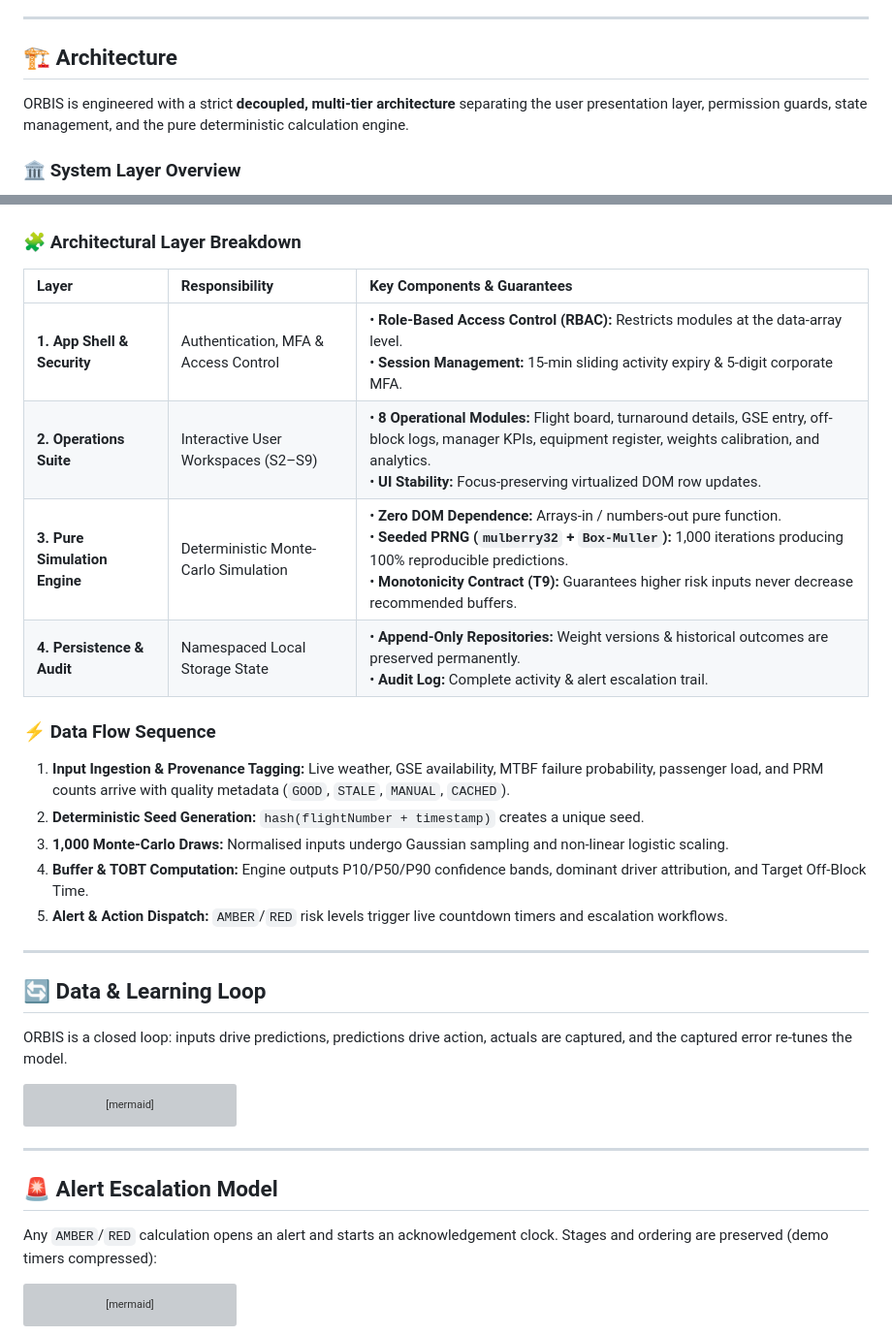
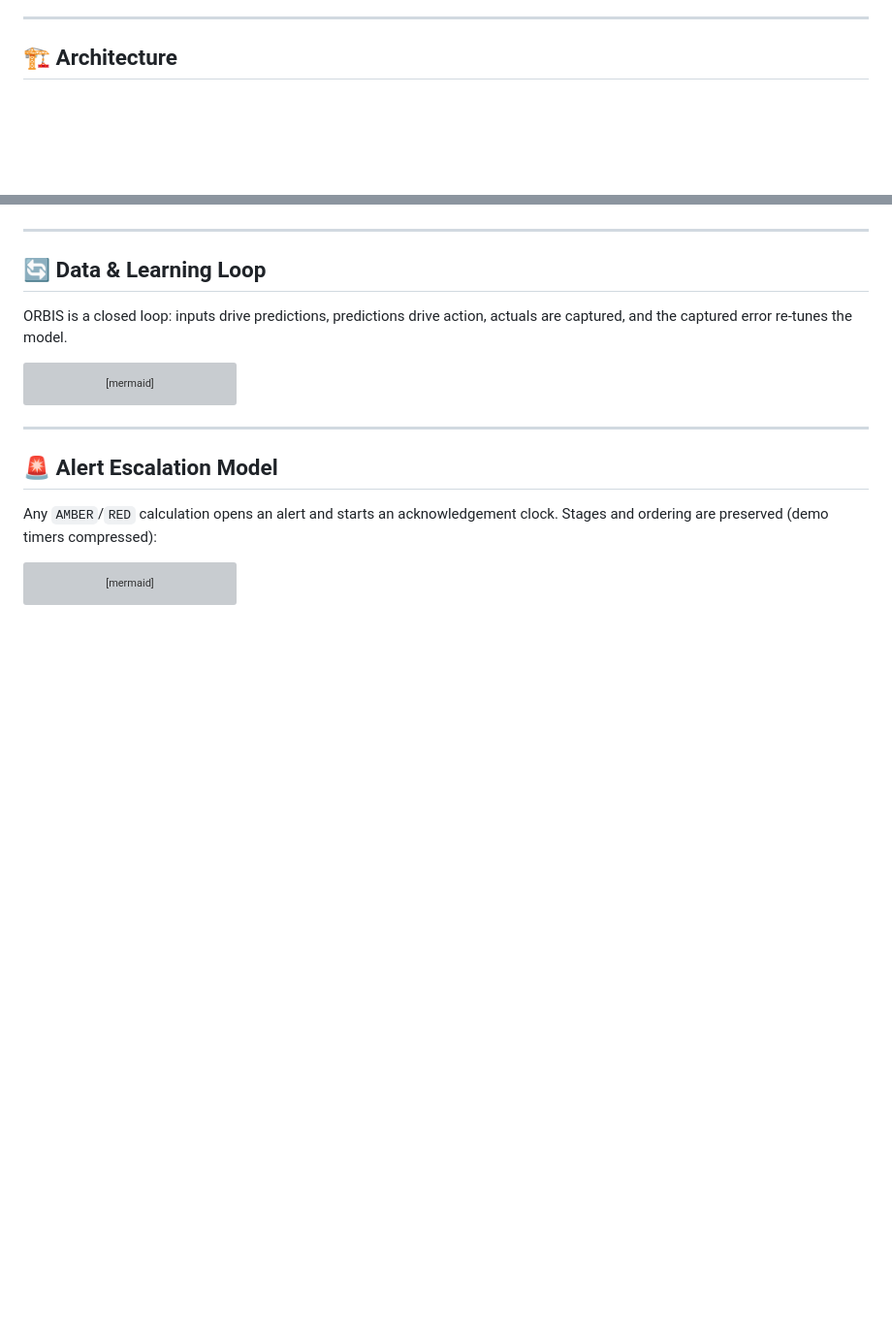
Before and after one commit to LeGeND212L/Airport-ORBIS-Prototype, a Markdown page: README.md, 2 parts joined by grey strips. Shown at 97% size. Drawn GitHub-style; blank space fills up the shorter version; grey boxes are pictures that could not be loaded.

Commit message:
Revert README architecture

````diff
--- a/README.md
+++ b/README.md
@@ -141,8 +141,4 @@ $$
 
 ## 🏗️ Architecture
 
-ORBIS is engineered with a strict **decoupled, multi-tier architecture** separating the user presentation layer, permission guards, state management, and the pure deterministic calculation engine.
-
-### 🏛️ System Layer Overview
-
 ```mermaid
@@ -201,21 +176,4 @@ flowchart TB
 ```
-
-### 🧩 Architectural Layer Breakdown
-
-| Layer | Responsibility | Key Components & Guarantees |
-| :--- | :--- | :--- |
-| **1. App Shell & Security** | Authentication, MFA & Access Control | • **Role-Based Access Control (RBAC):** Restricts modules at the data-array level.<br/>• **Session Management:** 15-min sliding activity expiry & 5-digit corporate MFA. |
-| **2. Operations Suite** | Interactive User Workspaces (S2–S9) | • **8 Operational Modules:** Flight board, turnaround details, GSE entry, off-block logs, manager KPIs, equipment register, weights calibration, and analytics.<br/>• **UI Stability:** Focus-preserving virtualized DOM row updates. |
-| **3. Pure Simulation Engine** | Deterministic Monte-Carlo Simulation | • **Zero DOM Dependence:** Arrays-in / numbers-out pure function.<br/>• **Seeded PRNG (`mulberry32` + `Box-Muller`):** 1,000 iterations producing 100% reproducible predictions.<br/>• **Monotonicity Contract (T9):** Guarantees higher risk inputs never decrease recommended buffers. |
-| **4. Persistence & Audit** | Namespaced Local Storage State | • **Append-Only Repositories:** Weight versions & historical outcomes are preserved permanently.<br/>• **Audit Log:** Complete activity & alert escalation trail. |
-
-### ⚡ Data Flow Sequence
-
-1. **Input Ingestion & Provenance Tagging:** Live weather, GSE availability, MTBF failure probability, passenger load, and PRM counts arrive with quality metadata (`GOOD`, `STALE`, `MANUAL`, `CACHED`).
-2. **Deterministic Seed Generation:** `hash(flightNumber + timestamp)` creates a unique seed.
-3. **1,000 Monte-Carlo Draws:** Normalised inputs undergo Gaussian sampling and non-linear logistic scaling.
-4. **Buffer & TOBT Computation:** Engine outputs P10/P50/P90 confidence bands, dominant driver attribution, and Target Off-Block Time.
-5. **Alert & Action Dispatch:** `AMBER`/`RED` risk levels trigger live countdown timers and escalation workflows.
 
 ---
 
````
Also changed, not shown: other parts of README.md (+25 -46 lines).
